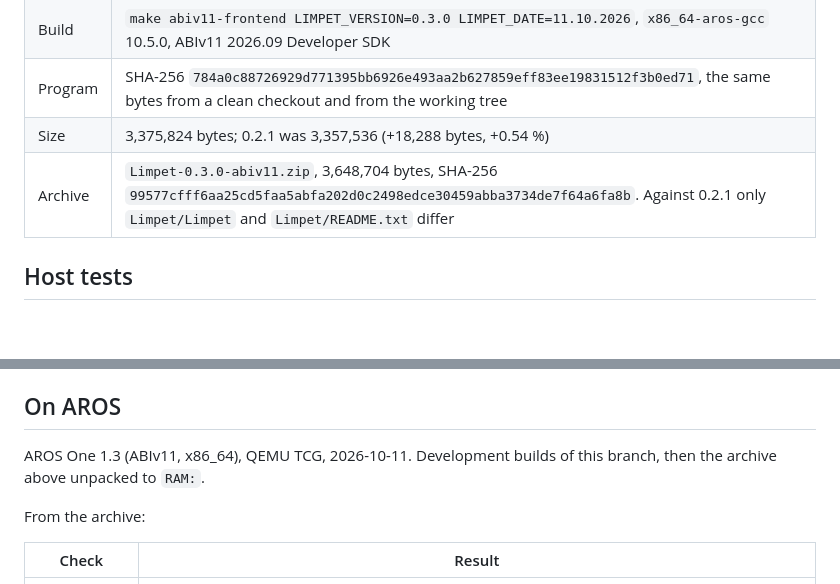
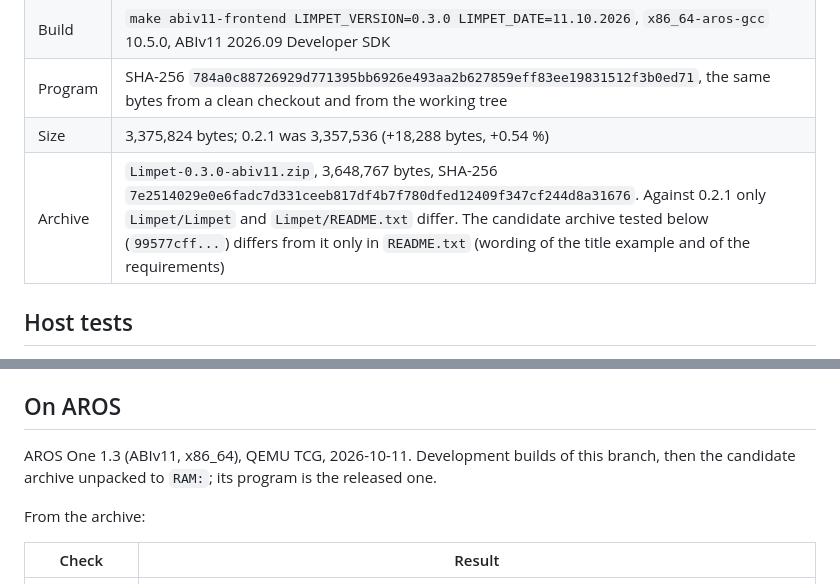
Before and after one commit to tomaszstaniak/limpet, a Markdown page: doc/verification-0.3.0.md, 2 parts joined by grey strips. Rendered like a GitHub page; blank space fills up the shorter version.

Commit message:
Verification record: the 0.3.0 archive as released

```diff
--- a/doc/verification-0.3.0.md
+++ b/doc/verification-0.3.0.md
@@ -16,7 +16,7 @@ was not. The archive checked here is the one published under tag `v0.3.0`
 | Build | `make abiv11-frontend LIMPET_VERSION=0.3.0 LIMPET_DATE=11.10.2026`, `x86_64-aros-gcc` 10.5.0, ABIv11 2026.09 Developer SDK |
 | Program | SHA-256 `784a0c88726929d771395bb6926e493aa2b627859eff83ee19831512f3b0ed71`, the same bytes from a clean checkout and from the working tree |
 | Size | 3,375,824 bytes; 0.2.1 was 3,357,536 (+18,288 bytes, +0.54 %) |
-| Archive | `Limpet-0.3.0-abiv11.zip`, 3,648,704 bytes, SHA-256 `99577cfff6aa25cd5faa5abfa202d0c2498edce30459abba3734de7f64a6fa8b`. Against 0.2.1 only `Limpet/Limpet` and `Limpet/README.txt` differ |
+| Archive | `Limpet-0.3.0-abiv11.zip`, 3,648,767 bytes, SHA-256 `7e2514029e0e6fadc7d331ceeb817df4b7f780dfed12409f347cf244d8a31676`. Against 0.2.1 only `Limpet/Limpet` and `Limpet/README.txt` differ. The candidate archive tested below (`99577cff...`) differs from it only in `README.txt` (wording of the title example and of the requirements) |
 
 ## Host tests
 
@@ -64,7 +64,8 @@ AROS One 1.3 (ABIv11, x86_64), QEMU TCG, published `Limpet-0.2.1-abiv11.zip`,
 ## On AROS
 
 AROS One 1.3 (ABIv11, x86_64), QEMU TCG, 2026-10-11. Development builds of
-this branch, then the archive above unpacked to `RAM:`.
+this branch, then the candidate archive unpacked to `RAM:`; its program is
+the released one.
 
 From the archive:
 
```
